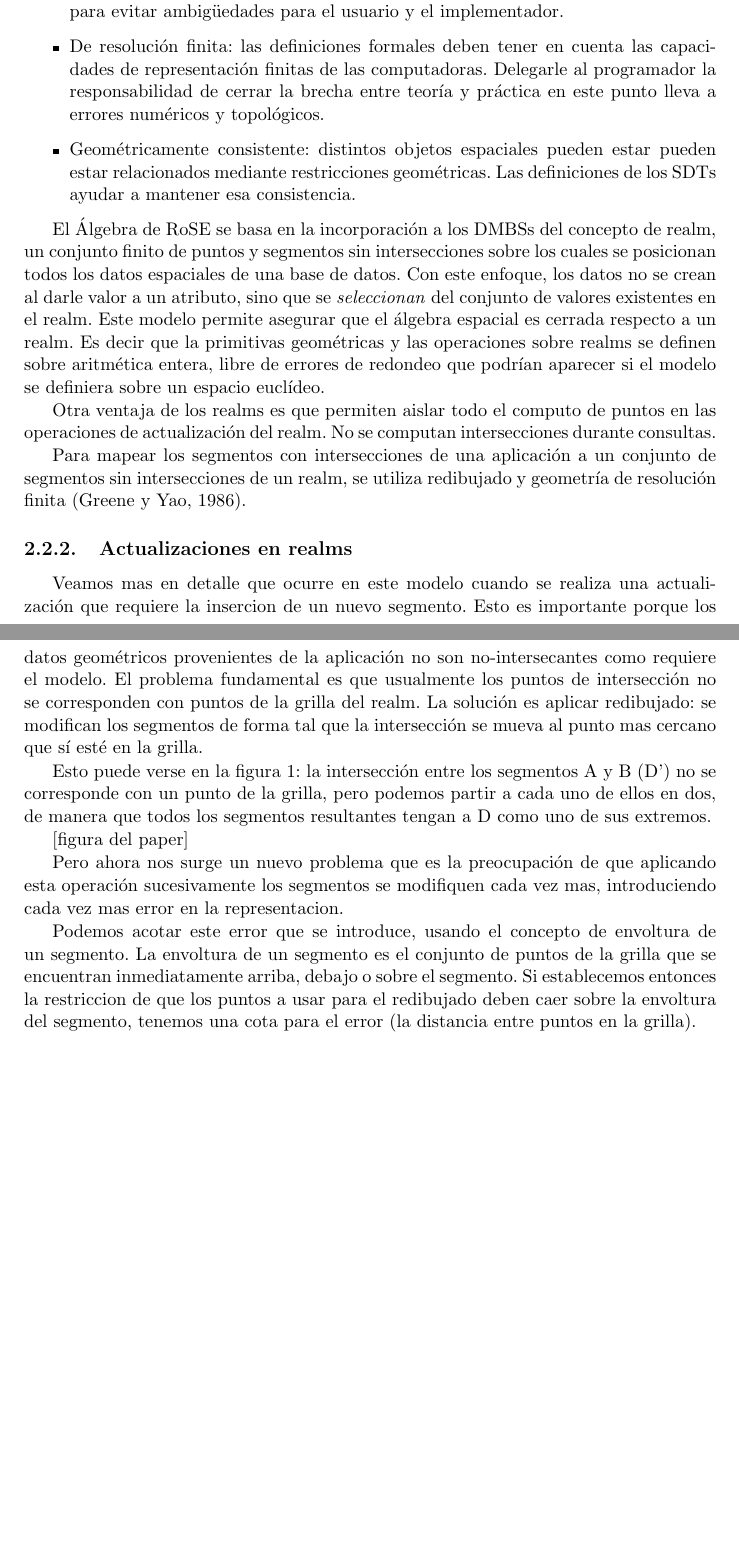
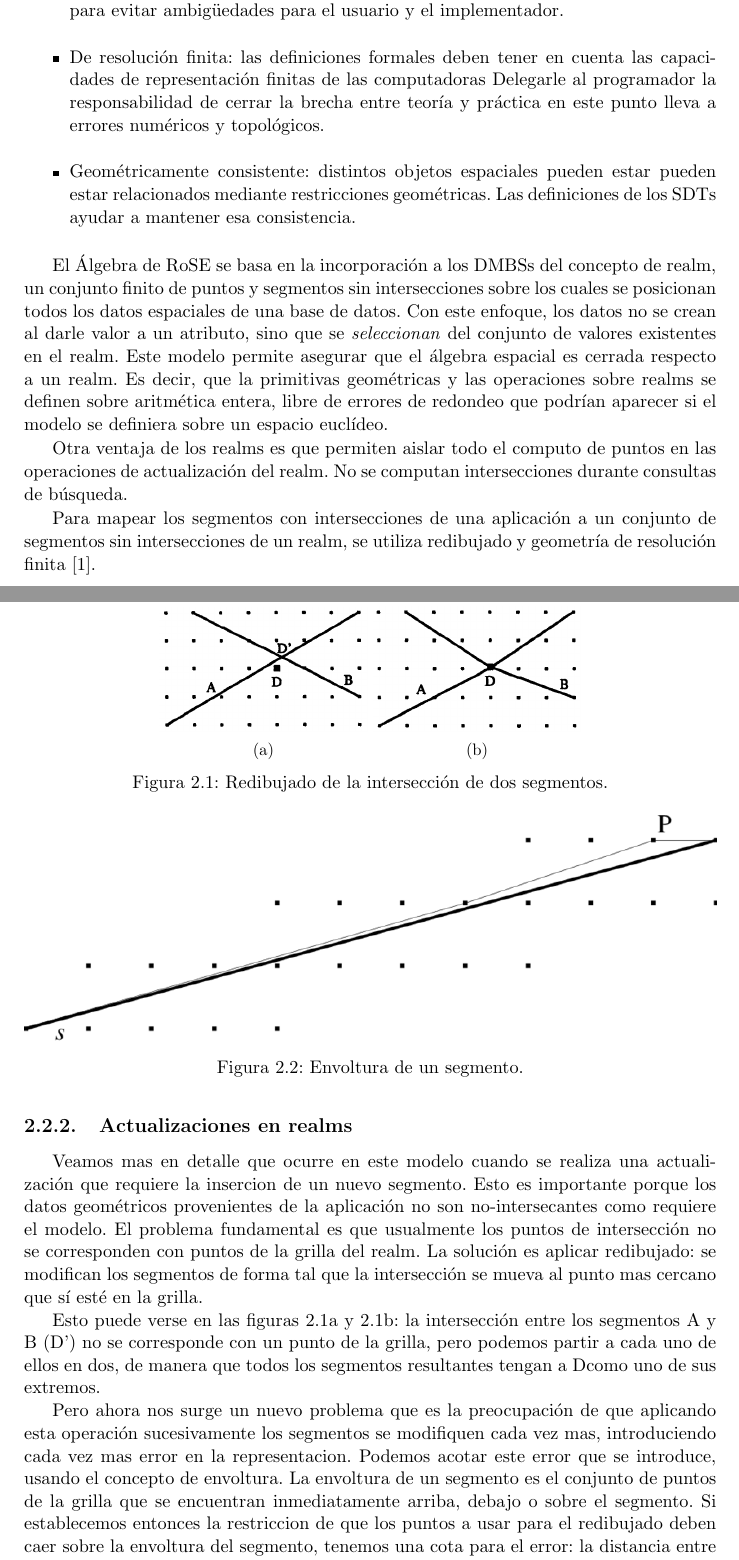
Before and after one commit to QPotato/MonografiaBDA, a LaTeX book (monografia.tex, which reads Capitulos/Chapter1.tex): two parts of pages 8 and 9 of 19 before the commit and two parts of pages 10 and 11 of 23 after it, joined at a grey line, cut so that both start at the same text, the shorter picture padded with empty space. Compiled offline with pdfLaTeX.

Commit message:
figuras, referencias, etc en realms

```diff
--- a/Capitulos/Chapter1.tex
+++ b/Capitulos/Chapter1.tex
@@ -22,3 +41,0 @@ Según Güting y Schneider, un modelo formal para Bases de Datos Espaciales debe
-    \item Riguroso: a semántica de los SDTs, es decir, los posibles valores para los tipos y las funciones asociadas con las operaciones, deben estar definidas formalmente para evitar ambigüedades para el usuario y el implementador.
-    \item De resolución finita: las definiciones formales deben tener en cuenta las capacidades de representación finitas de las computadoras. Delegarle al programador la responsabilidad de cerrar la brecha entre teoría y práctica en este punto lleva a errores numéricos y topológicos.
-    \item Geométricamente consistente: distintos objetos espaciales pueden estar pueden estar relacionados mediante restricciones geométricas. Las definiciones de los SDTs ayudar a mantener esa consistencia.
@@ -25,19 +46,68 @@ Según Güting y Schneider, un modelo formal para Bases de Datos Espaciales debe
+    \item Riguroso: la semántica de los SDTs, es decir, los posibles valores para los tipos y las funciones asociadas con las operaciones,
+        deben estar definidas formalmente para evitar ambigüedades para el usuario y el implementador.
+    \item De resolución finita: las definiciones formales deben tener en cuenta las capacidades de representación finitas de las computadoras
+        Delegarle al programador la responsabilidad de cerrar la brecha entre teoría y práctica en este punto lleva a errores numéricos y topológicos.
+    \item Geométricamente consistente: distintos objetos espaciales pueden estar pueden estar relacionados mediante restricciones geométricas.
+        Las definiciones de los SDTs ayudar a mantener esa consistencia.
 \end{itemize}
 
-El Álgebra de RoSE se basa en la incorporación a los DMBSs del concepto de realm, un conjunto finito de puntos y segmentos sin intersecciones sobre los cuales se posicionan todos los datos espaciales de una base de datos. Con este enfoque, los datos no se crean al darle valor a un atributo, sino que se \emph{seleccionan} del conjunto de valores existentes en el realm. Este modelo permite asegurar que el álgebra espacial es cerrada respecto a un realm. Es decir que la primitivas geométricas y las operaciones sobre realms se definen sobre aritmética entera, libre de errores de redondeo que podrían aparecer si el modelo se definiera sobre un espacio euclídeo.
+% Resumen
+El Álgebra de RoSE se basa en la incorporación a los DMBSs del concepto de realm, un conjunto finito de puntos y segmentos sin intersecciones
+sobre los cuales se posicionan todos los datos espaciales de una base de datos.
+Con este enfoque, los datos no se crean al darle valor a un atributo, sino que se \emph{seleccionan} del conjunto de
+valores existentes en el realm.
+Este modelo permite asegurar que el álgebra espacial es cerrada respecto a un realm.
+Es decir, que la primitivas geométricas y las operaciones sobre realms se definen sobre
+aritmética entera, libre de errores de redondeo que podrían aparecer si el modelo se definiera sobre un espacio euclídeo.
 
-Otra ventaja de los realms es que permiten aislar todo el computo de puntos en las operaciones de actualización del realm. No se computan intersecciones durante consultas.
+% Computo complejo en los inserts y updates, no en busquedas.
+Otra ventaja de los realms es que permiten aislar todo el computo de puntos en las operaciones de actualización del realm.
+No se computan intersecciones durante consultas de búsqueda.
 
-Para mapear los segmentos con intersecciones de una aplicación a un conjunto de segmentos sin intersecciones de un realm, se utiliza redibujado y geometría de resolución finita (Greene y Yao, 1986).
+% Finite resolution
+Para mapear los segmentos con intersecciones de una aplicación a un conjunto de segmentos sin intersecciones de un realm,
+se utiliza redibujado y geometría de resolución finita \cite{finite:resolution}.
 
-\subsection{Actualizaciones en realms}
+\subsection{Actualizaciones en realms} \label{realms:2}
 
-Veamos mas en detalle que ocurre en este modelo cuando se realiza una actualización que requiere la insercion de un nuevo segmento. Esto es importante porque los datos geométricos provenientes de la aplicación no son no-intersecantes como requiere el modelo. El problema fundamental es que usualmente los puntos de intersección no se corresponden con puntos de la grilla del realm. La solución es aplicar redibujado: se modifican los segmentos de forma tal que la intersección se mueva al punto mas cercano que sí esté en la grilla.
+% Redibujado
+Veamos mas en detalle que ocurre en este modelo cuando se realiza una actualización que requiere la insercion de un nuevo segmento.
+Esto es importante porque los datos geométricos provenientes de la aplicación no son no-intersecantes como requiere el modelo.
+El problema fundamental es que usualmente los puntos de intersección no se corresponden con puntos de la grilla del realm.
+La solución es aplicar redibujado:
+se modifican los segmentos de forma tal que la intersección se mueva al punto mas cercano que sí esté en la grilla.
 
-Esto puede verse en la figura 1: la intersección entre los segmentos A y B (D') no se corresponde con un punto de la grilla, pero podemos partir a cada uno de ellos en dos, de manera que todos los segmentos resultantes tengan a D como uno de sus extremos.
+% Ejemplo de redibujado
+Esto puede verse en las figuras \ref{fig:realms:redibu:a} y \ref{fig:realms:redibu:b}:
+la intersección entre los segmentos A y B (D') no se corresponde con un punto de la grilla,
+pero podemos partir a cada uno de ellos en dos, de manera que todos los segmentos resultantes tengan a Dcomo uno de sus extremos.
 
-[figura del paper]
+\begin{figure}
+    \centering
+    \begin{subfigure}[b]{0.3\textwidth}
+        \includegraphics[width=\textwidth]{fig-realms-a.png}
+        \caption{}
+        \label{fig:realms:redibu:a}
+    \end{subfigure}
+    \begin{subfigure}[b]{0.3\textwidth}
+        \includegraphics[width=\textwidth]{fig-realms-b.png}
+        \caption{}
+        \label{fig:realms:redibu:b}
+    \end{subfigure}
+    \caption{Redibujado de la intersección de dos segmentos.}
+    \label{fig:realms:redibu}
+\end{figure}
 
-Pero ahora nos surge un nuevo problema que es la preocupación de que aplicando esta operación sucesivamente los segmentos se modifiquen cada vez mas, introduciendo cada vez mas error en la representacion.
+% Envolturas
+Pero ahora nos surge un nuevo problema que es la preocupación de que aplicando esta operación sucesivamente
+los segmentos se modifiquen cada vez mas, introduciendo cada vez mas error en la representacion.
+Podemos acotar este error que se introduce, usando el concepto de envoltura.
+La envoltura de un segmento es el conjunto de puntos de la grilla que se encuentran inmediatamente arriba, debajo o sobre el segmento.
+Si establecemos entonces la restriccion de que los puntos a usar para el redibujado deben caer sobre la envoltura del segmento,
+tenemos una cota para el error: la distancia entre puntos en la grilla.
+La figura \ref{fig:realms:envoltura} muestra un ejemplo de envoltura de un segmento.
 
-Podemos acotar este error que se introduce, usando el concepto de envoltura de un segmento. La envoltura de un segmento es el conjunto de puntos de la grilla que se encuentran inmediatamente arriba, debajo o sobre el segmento. Si establecemos entonces la restriccion de que los puntos a usar para el redibujado deben caer sobre la envoltura del segmento, tenemos una cota para el error (la distancia entre puntos en la grilla).
+\begin{figure}
+    \centering
+    \includegraphics[width=\textwidth]{fig-realms_envoltura.png}
+    \caption{Envoltura de un segmento.}
```
Also changed, not shown: citas.bib (+18 -0 lines), Imgs/fig-realms-a.png (added), Imgs/fig-realms-b.png (added), Imgs/fig-realms_envoltura.png (added), monografia.pdf, Capitulos/Chapter1.tex (54 more changed lines).
